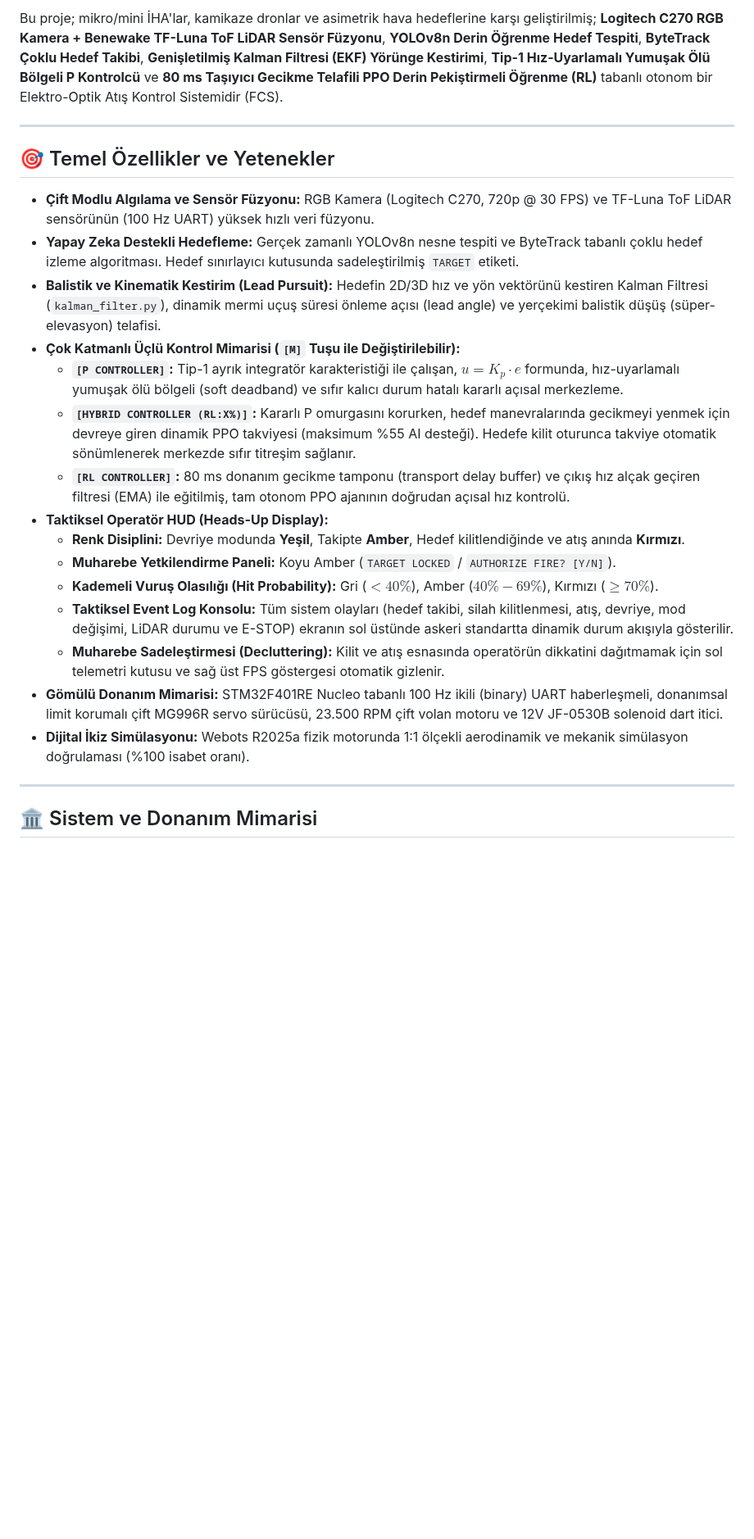
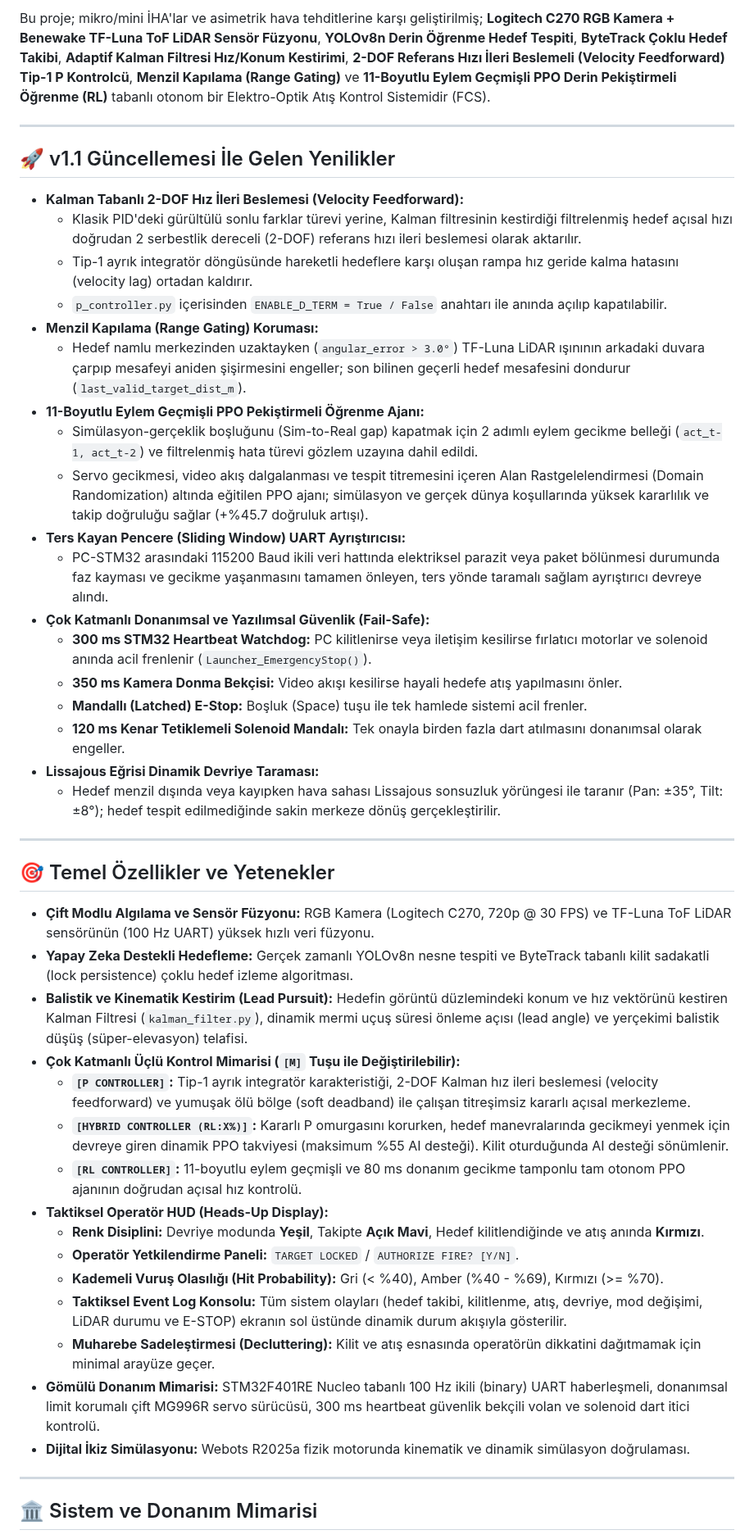
Before and after one commit to brkaysenturk/turret-fcs, a Markdown page: README.md, the part around one of its changes. Shown at 82% size. GitHub-like rendering; blank space fills up the shorter version.

```diff
--- a/README.md
+++ b/README.md
@@ -13,25 +15,48 @@
 
-Bu proje; mikro/mini İHA'lar, kamikaze dronlar ve asimetrik hava hedeflerine karşı geliştirilmiş; **Logitech C270 RGB Kamera + Benewake TF-Luna ToF LiDAR Sensör Füzyonu**, **YOLOv8n Derin Öğrenme Hedef Tespiti**, **ByteTrack Çoklu Hedef Takibi**, **Genişletilmiş Kalman Filtresi (EKF) Yörünge Kestirimi**, **Tip-1 Hız-Uyarlamalı Yumuşak Ölü Bölgeli P Kontrolcü** ve **80 ms Taşıyıcı Gecikme Telafili PPO Derin Pekiştirmeli Öğrenme (RL)** tabanlı otonom bir Elektro-Optik Atış Kontrol Sistemidir (FCS).
+Bu proje; mikro/mini İHA'lar ve asimetrik hava tehditlerine karşı geliştirilmiş; **Logitech C270 RGB Kamera + Benewake TF-Luna ToF LiDAR Sensör Füzyonu**, **YOLOv8n Derin Öğrenme Hedef Tespiti**, **ByteTrack Çoklu Hedef Takibi**, **Adaptif Kalman Filtresi Hız/Konum Kestirimi**, **2-DOF Referans Hızı İleri Beslemeli (Velocity Feedforward) Tip-1 P Kontrolcü**, **Menzil Kapılama (Range Gating)** ve **11-Boyutlu Eylem Geçmişli PPO Derin Pekiştirmeli Öğrenme (RL)** tabanlı otonom bir Elektro-Optik Atış Kontrol Sistemidir (FCS).
+
+---
+
+## 🚀 v1.1 Güncellemesi İle Gelen Yenilikler
+
+* **Kalman Tabanlı 2-DOF Hız İleri Beslemesi (Velocity Feedforward):**
+  * Klasik PID'deki gürültülü sonlu farklar türevi yerine, Kalman filtresinin kestirdiği filtrelenmiş hedef açısal hızı doğrudan 2 serbestlik dereceli (2-DOF) referans hızı ileri beslemesi olarak aktarılır.
+  * Tip-1 ayrık integratör döngüsünde hareketli hedeflere karşı oluşan rampa hız geride kalma hatasını (velocity lag) ortadan kaldırır.
+  * `p_controller.py` içerisinden `ENABLE_D_TERM = True / False` anahtarı ile anında açılıp kapatılabilir.
+* **Menzil Kapılama (Range Gating) Koruması:**
+  * Hedef namlu merkezinden uzaktayken (`angular_error > 3.0°`) TF-Luna LiDAR ışınının arkadaki duvara çarpıp mesafeyi aniden şişirmesini engeller; son bilinen geçerli hedef mesafesini dondurur (`last_valid_target_dist_m`).
+* **11-Boyutlu Eylem Geçmişli PPO Pekiştirmeli Öğrenme Ajanı:**
+  * Simülasyon-gerçeklik boşluğunu (Sim-to-Real gap) kapatmak için 2 adımlı eylem gecikme belleği (`act_t-1, act_t-2`) ve filtrelenmiş hata türevi gözlem uzayına dahil edildi.
+  * Servo gecikmesi, video akış dalgalanması ve tespit titremesini içeren Alan Rastgelelendirmesi (Domain Randomization) altında eğitilen PPO ajanı; simülasyon ve gerçek dünya koşullarında yüksek kararlılık ve takip doğruluğu sağlar (+%45.7 doğruluk artışı).
+* **Ters Kayan Pencere (Sliding Window) UART Ayrıştırıcısı:**
+  * PC-STM32 arasındaki 115200 Baud ikili veri hattında elektriksel parazit veya paket bölünmesi durumunda faz kayması ve gecikme yaşanmasını tamamen önleyen, ters yönde taramalı sağlam ayrıştırıcı devreye alındı.
+* **Çok Katmanlı Donanımsal ve Yazılımsal Güvenlik (Fail-Safe):**
+  * **300 ms STM32 Heartbeat Watchdog:** PC kilitlenirse veya iletişim kesilirse fırlatıcı motorlar ve solenoid anında acil frenlenir (`Launcher_EmergencyStop()`).
+  * **350 ms Kamera Donma Bekçisi:** Video akışı kesilirse hayali hedefe atış yapılmasını önler.
+  * **Mandallı (Latched) E-Stop:** Boşluk (Space) tuşu ile tek hamlede sistemi acil frenler.
+  * **120 ms Kenar Tetiklemeli Solenoid Mandalı:** Tek onayla birden fazla dart atılmasını donanımsal olarak engeller.
+* **Lissajous Eğrisi Dinamik Devriye Taraması:**
+  * Hedef menzil dışında veya kayıpken hava sahası Lissajous sonsuzluk yörüngesi ile taranır (Pan: ±35°, Tilt: ±8°); hedef tespit edilmediğinde sakin merkeze dönüş gerçekleştirilir.
 
 ---
 
 ## 🎯 Temel Özellikler ve Yetenekler
 
 * **Çift Modlu Algılama ve Sensör Füzyonu:** RGB Kamera (Logitech C270, 720p @ 30 FPS) ve TF-Luna ToF LiDAR sensörünün (100 Hz UART) yüksek hızlı veri füzyonu.
-* **Yapay Zeka Destekli Hedefleme:** Gerçek zamanlı YOLOv8n nesne tespiti ve ByteTrack tabanlı çoklu hedef izleme algoritması. Hedef sınırlayıcı kutusunda sadeleştirilmiş `TARGET` etiketi.
-* **Balistik ve Kinematik Kestirim (Lead Pursuit):** Hedefin 2D/3D hız ve yön vektörünü kestiren Kalman Filtresi (`kalman_filter.py`), dinamik mermi uçuş süresi önleme açısı (lead angle) ve yerçekimi balistik düşüş (süper-elevasyon) telafisi.
+* **Yapay Zeka Destekli Hedefleme:** Gerçek zamanlı YOLOv8n nesne tespiti ve ByteTrack tabanlı kilit sadakatli (lock persistence) çoklu hedef izleme algoritması.
+* **Balistik ve Kinematik Kestirim (Lead Pursuit):** Hedefin görüntü düzlemindeki konum ve hız vektörünü kestiren Kalman Filtresi (`kalman_filter.py`), dinamik mermi uçuş süresi önleme açısı (lead angle) ve yerçekimi balistik düşüş (süper-elevasyon) telafisi.
 * **Çok Katmanlı Üçlü Kontrol Mimarisi (`[M]` Tuşu ile Değiştirilebilir):**
-  * **`[P CONTROLLER]`:** Tip-1 ayrık integratör karakteristiği ile çalışan, $u = K_p \cdot e$ formunda, hız-uyarlamalı yumuşak ölü bölgeli (soft deadband) ve sıfır kalıcı durum hatalı kararlı açısal merkezleme.
-  * **`[HYBRID CONTROLLER (RL:X%)]`:** Kararlı P omurgasını korurken, hedef manevralarında gecikmeyi yenmek için devreye giren dinamik PPO takviyesi (maksimum %55 AI desteği). Hedefe kilit oturunca takviye otomatik sönümlenerek merkezde sıfır titreşim sağlanır.
-  * **`[RL CONTROLLER]`:** 80 ms donanım gecikme tamponu (transport delay buffer) ve çıkış hız alçak geçiren filtresi (EMA) ile eğitilmiş, tam otonom PPO ajanının doğrudan açısal hız kontrolü.
+  * **`[P CONTROLLER]`:** Tip-1 ayrık integratör karakteristiği, 2-DOF Kalman hız ileri beslemesi (velocity feedforward) ve yumuşak ölü bölge (soft deadband) ile çalışan titreşimsiz kararlı açısal merkezleme.
+  * **`[HYBRID CONTROLLER (RL:X%)]`:** Kararlı P omurgasını korurken, hedef manevralarında gecikmeyi yenmek için devreye giren dinamik PPO takviyesi (maksimum %55 AI desteği). Kilit oturduğunda AI desteği sönümlenir.
+  * **`[RL CONTROLLER]`:** 11-boyutlu eylem geçmişli ve 80 ms donanım gecikme tamponlu tam otonom PPO ajanının doğrudan açısal hız kontrolü.
 * **Taktiksel Operatör HUD (Heads-Up Display):**
-  * **Renk Disiplini:** Devriye modunda **Yeşil**, Takipte **Amber**, Hedef kilitlendiğinde ve atış anında **Kırmızı**.
-  * **Muharebe Yetkilendirme Paneli:** Koyu Amber (`TARGET LOCKED` / `AUTHORIZE FIRE? [Y/N]`).
-  * **Kademeli Vuruş Olasılığı (Hit Probability):** Gri ($< 40\%$), Amber ($40\% - 69\%$), Kırmızı ($\ge 70\%$).
-  * **Taktiksel Event Log Konsolu:** Tüm sistem olayları (hedef takibi, silah kilitlenmesi, atış, devriye, mod değişimi, LiDAR durumu ve E-STOP) ekranın sol üstünde askeri standartta dinamik durum akışıyla gösterilir.
-  * **Muharebe Sadeleştirmesi (Decluttering):** Kilit ve atış esnasında operatörün dikkatini dağıtmamak için sol telemetri kutusu ve sağ üst FPS göstergesi otomatik gizlenir.
-* **Gömülü Donanım Mimarisi:** STM32F401RE Nucleo tabanlı 100 Hz ikili (binary) UART haberleşmeli, donanımsal limit korumalı çift MG996R servo sürücüsü, 23.500 RPM çift volan motoru ve 12V JF-0530B solenoid dart itici.
-* **Dijital İkiz Simülasyonu:** Webots R2025a fizik motorunda 1:1 ölçekli aerodinamik ve mekanik simülasyon doğrulaması (%100 isabet oranı).
+  * **Renk Disiplini:** Devriye modunda **Yeşil**, Takipte **Açık Mavi**, Hedef kilitlendiğinde ve atış anında **Kırmızı**.
+  * **Operatör Yetkilendirme Paneli:** `TARGET LOCKED` / `AUTHORIZE FIRE? [Y/N]`.
+  * **Kademeli Vuruş Olasılığı (Hit Probability):** Gri (< %40), Amber (%40 - %69), Kırmızı (>= %70).
+  * **Taktiksel Event Log Konsolu:** Tüm sistem olayları (hedef takibi, kilitlenme, atış, devriye, mod değişimi, LiDAR durumu ve E-STOP) ekranın sol üstünde dinamik durum akışıyla gösterilir.
+  * **Muharebe Sadeleştirmesi (Decluttering):** Kilit ve atış esnasında operatörün dikkatini dağıtmamak için minimal arayüze geçer.
+* **Gömülü Donanım Mimarisi:** STM32F401RE Nucleo tabanlı 100 Hz ikili (binary) UART haberleşmeli, donanımsal limit korumalı çift MG996R servo sürücüsü, 300 ms heartbeat güvenlik bekçili volan ve solenoid dart itici kontrolü.
+* **Dijital İkiz Simülasyonu:** Webots R2025a fizik motorunda kinematik ve dinamik simülasyon doğrulaması.
 
 ---
 
```
Also changed, not shown: other parts of README.md (+52 -35 lines), AGENTS.md (added, +109 -0 lines), turret_fcs_architecture.png, webots_architecture.png, 5 other files.
